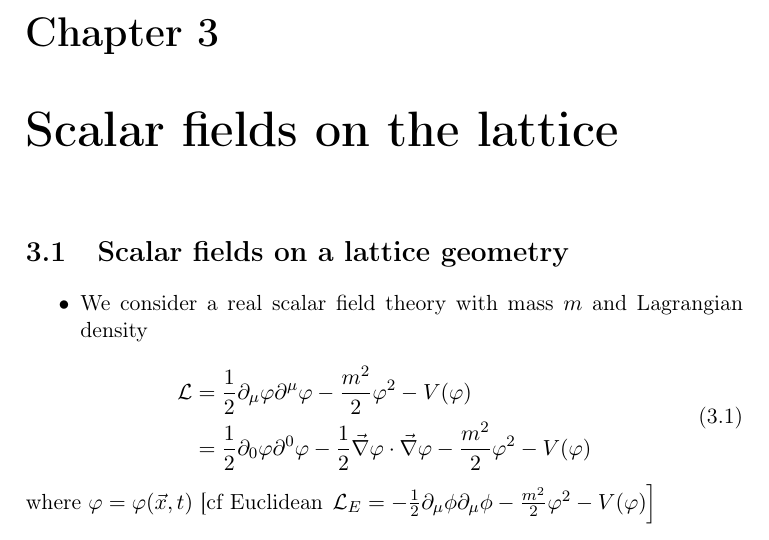
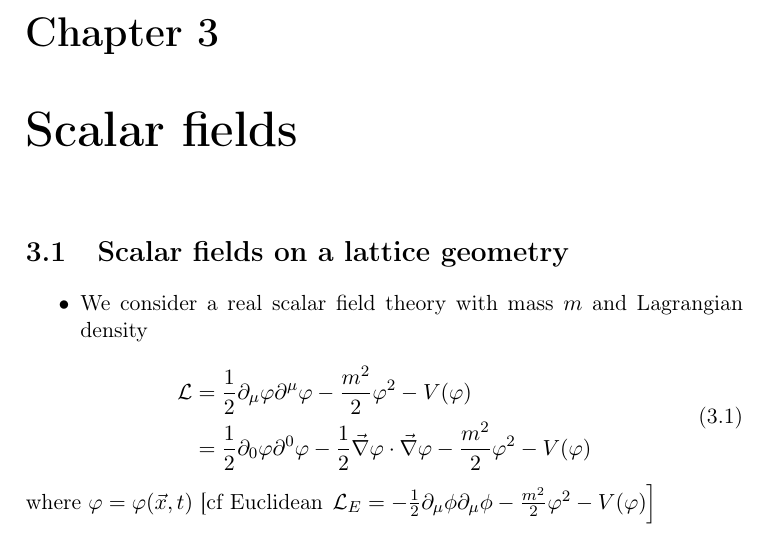
Before and after one commit to wdetmold/2026_lqft-book, a LaTeX thesis (main.tex, which reads chapters/ch03-scalar-fields/ch03.tex): part of page 21 of 285, cut so that both start at the same text. Compiled offline with pdfLaTeX; a LaTeX package or settings file that is missing is left out.

Commit message:
overleaf wins on chapters/ch03-scalar-fields/ch03.tex

```diff
--- a/chapters/ch03-scalar-fields/ch03.tex
+++ b/chapters/ch03-scalar-fields/ch03.tex
@@ -1,5 +1,5 @@
 % Chapter wrapper — edit content in the sibling files, not here.
-\chapter{Scalar fields on the lattice}
+\chapter{Scalar fields}
 \label{ch:scalar-fields}
 
 \input{chapters/ch03-scalar-fields/scalar}
```
